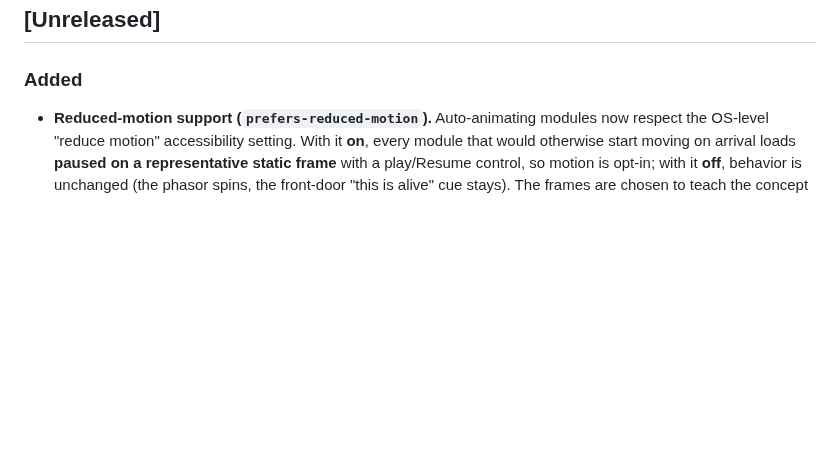
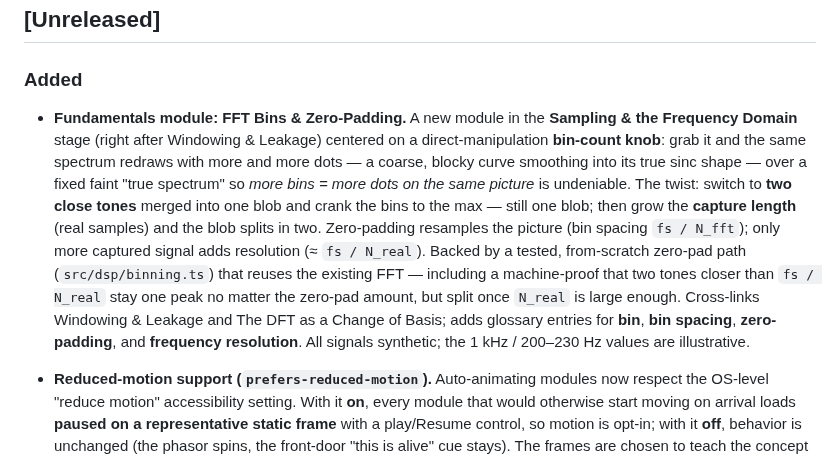
Before and after one commit to MrZoller/wavefront, a Markdown page: CHANGELOG.md, the part around the change. Rendered like a GitHub page; blank space fills up the shorter version.

Commit message:
docs: changelog, track page, and screenshot for FFT Bins
List the module in the Fundamentals track page, add a CHANGELOG entry, and wire
its screenshot into the Playwright pipeline. Regenerated only this module's
image (per the screenshots rule) so the gallery doesn't pick up render noise.

Co-Authored-By: Claude Opus 4.8 <noreply@anthropic.com>
Claude-Session: https://claude.ai/code/session_014AoMzgHVLym44uTDJUnXGN

```diff
--- a/CHANGELOG.md
+++ b/CHANGELOG.md
@@ -7,6 +7,20 @@ All notable changes to this project are documented here. The format is based on
 ## [Unreleased]
 
 ### Added
+
+- **Fundamentals module: FFT Bins & Zero-Padding.** A new module in the **Sampling & the Frequency
+  Domain** stage (right after Windowing & Leakage) centered on a direct-manipulation **bin-count
+  knob**: grab it and the same spectrum redraws with more and more dots — a coarse, blocky curve
+  smoothing into its true sinc shape — over a fixed faint "true spectrum" so _more bins = more dots on
+  the same picture_ is undeniable. The twist: switch to **two close tones** merged into one blob and
+  crank the bins to the max — still one blob; then grow the **capture length** (real samples) and the
+  blob splits in two. Zero-padding resamples the picture (bin spacing `fs / N_fft`); only more
+  captured signal adds resolution (≈ `fs / N_real`). Backed by a tested, from-scratch zero-pad path
+  (`src/dsp/binning.ts`) that reuses the existing FFT — including a machine-proof that two tones
+  closer than `fs / N_real` stay one peak no matter the zero-pad amount, but split once `N_real` is
+  large enough. Cross-links Windowing & Leakage and The DFT as a Change of Basis; adds glossary
+  entries for **bin**, **bin spacing**, **zero-padding**, and **frequency resolution**. All signals
+  synthetic; the 1 kHz / 200–230 Hz values are illustrative.
 
 - **Reduced-motion support (`prefers-reduced-motion`).** Auto-animating modules now respect the
   OS-level "reduce motion" accessibility setting. With it **on**, every module that would otherwise
```
Also changed, not shown: docs/tracks/fundamentals.md (+6 -5 lines), docs/images/fft-bins.png (added), 1 other file.
